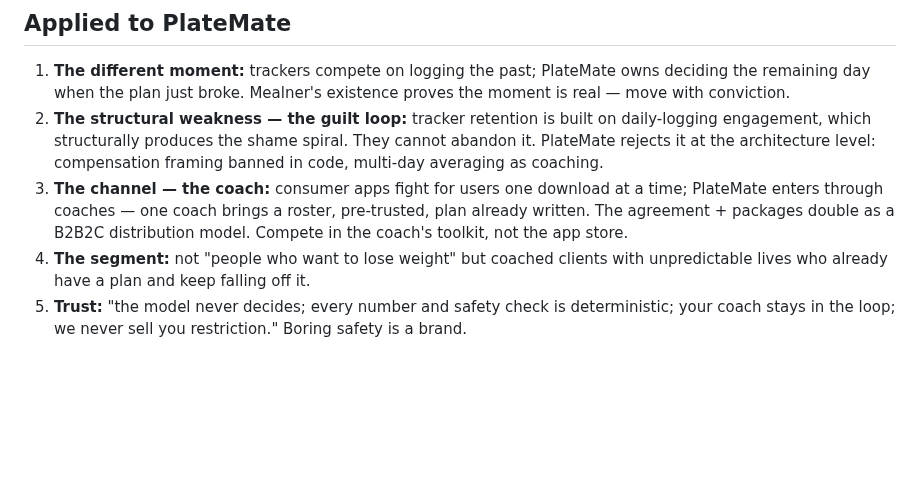
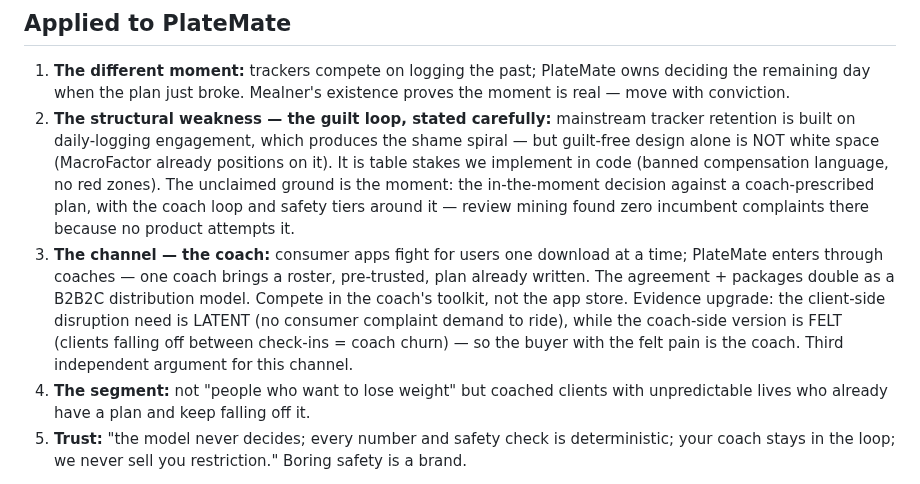
Before and after one commit to mistancevic/AI-Capstone-Project, a Markdown page: notes/strategy-notes.md, the part around the change. Drawn GitHub-style; blank space fills up the shorter version.

```diff
--- a/notes/strategy-notes.md
+++ b/notes/strategy-notes.md
@@ -21,14 +21,23 @@ You don't win a red ocean by being better at the thing everyone competes on:
 1. **The different moment:** trackers compete on logging the past; PlateMate
    owns deciding the remaining day when the plan just broke. Mealner's
    existence proves the moment is real — move with conviction.
-2. **The structural weakness — the guilt loop:** tracker retention is built on
-   daily-logging engagement, which structurally produces the shame spiral.
-   They cannot abandon it. PlateMate rejects it at the architecture level:
-   compensation framing banned in code, multi-day averaging as coaching.
+2. **The structural weakness — the guilt loop, stated carefully:** mainstream
+   tracker retention is built on daily-logging engagement, which produces
+   the shame spiral — but guilt-free design alone is NOT white space
+   (MacroFactor already positions on it). It is table stakes we implement
+   in code (banned compensation language, no red zones). The unclaimed
+   ground is the moment: the in-the-moment decision against a
+   coach-prescribed plan, with the coach loop and safety tiers around it —
+   review mining found zero incumbent complaints there because no product
+   attempts it.
 3. **The channel — the coach:** consumer apps fight for users one download at
    a time; PlateMate enters through coaches — one coach brings a roster,
    pre-trusted, plan already written. The agreement + packages double as a
    B2B2C distribution model. Compete in the coach's toolkit, not the app store.
+   Evidence upgrade: the client-side disruption need is LATENT (no consumer
+   complaint demand to ride), while the coach-side version is FELT (clients
+   falling off between check-ins = coach churn) — so the buyer with the felt
+   pain is the coach. Third independent argument for this channel.
 4. **The segment:** not "people who want to lose weight" but coached clients
    with unpredictable lives who already have a plan and keep falling off it.
 5. **Trust:** "the model never decides; every number and safety check is
```
Also changed, not shown: notes/evidence-review-mining.md (added, +80 -0 lines), notes/research-program.md (+1 -1 lines).
